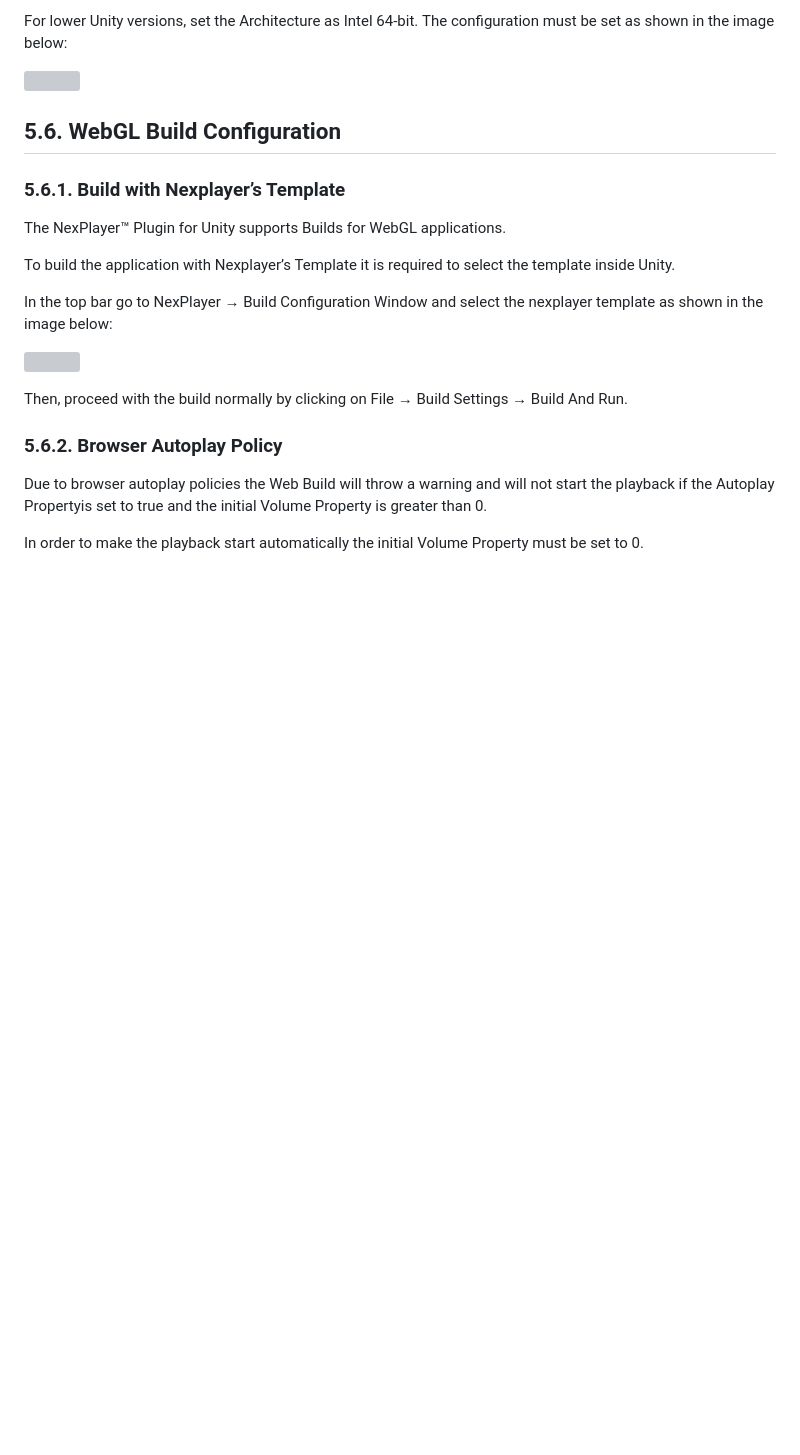
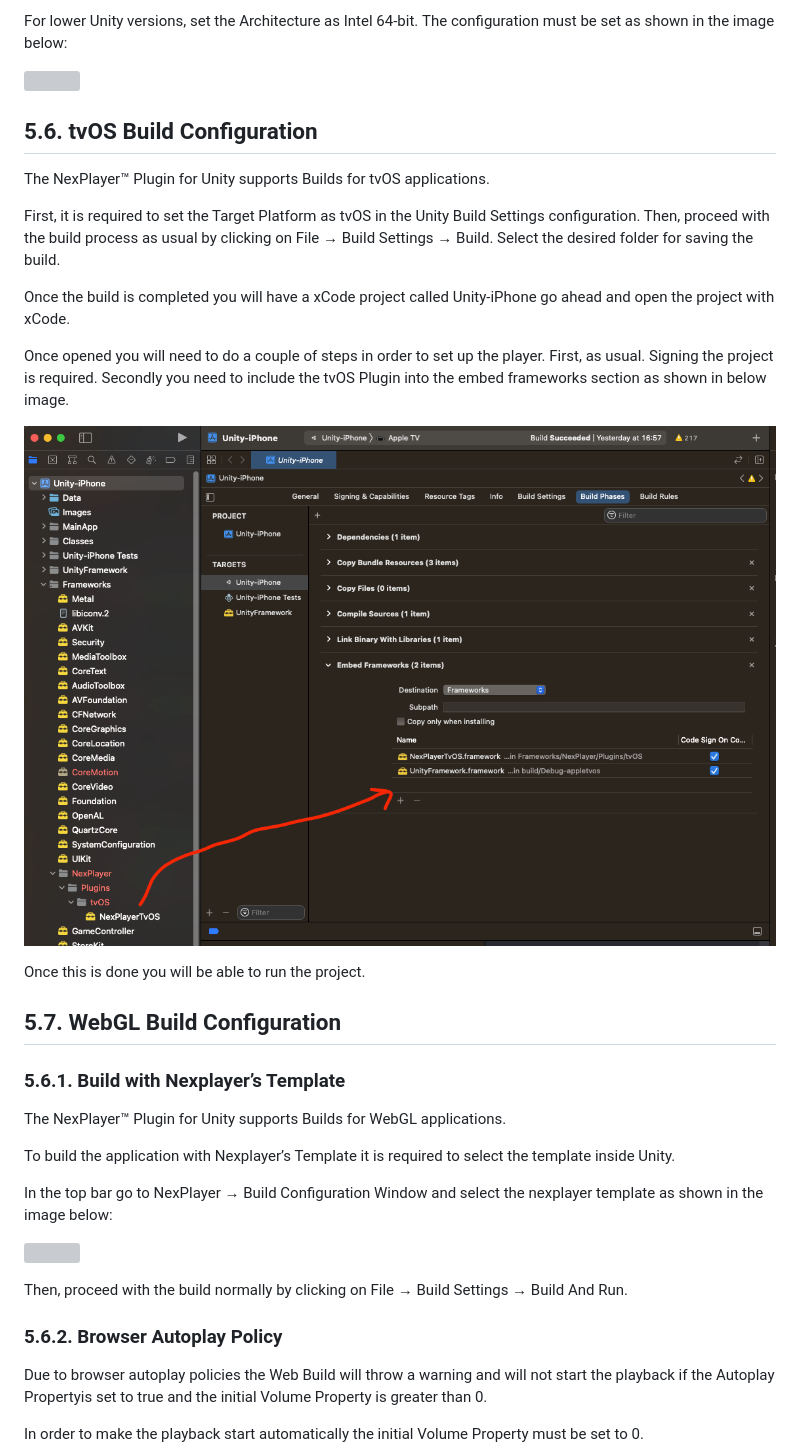
Before and after one commit to NexPlayer/Unity-SDK, a Markdown page: unity.md, the part around the change printed below. GitHub-like rendering; pictures changed too: images/tvOSEmbed.png (added); blank space fills up the shorter version; grey boxes are pictures that could not be loaded.

Commit message:
UNU-1100. Added tvOS docu

```diff
--- a/unity.md
+++ b/unity.md
@@ -510,7 +508,26 @@ For lower Unity versions, set the Architecture as Intel 64-bit. The configurati
 
 ![](images/image5.png)
 
-## 5.6. WebGL Build Configuration
+## 5.6. tvOS Build Configuration
+
+The NexPlayer™ Plugin for Unity supports Builds for tvOS applications.
+
+First, it is required to set the Target Platform as tvOS in the Unity Build Settings configuration.
+Then, proceed with the build process as usual by clicking on File → Build Settings → Build.
+Select the desired folder for saving the build.
+
+Once the build is completed you will have a xCode project called Unity-iPhone go ahead and open the project with xCode.
+
+Once opened you will need to do a couple of steps in order to set up the player.
+First, as usual. Signing the project is required.
+Secondly you need to include the tvOS Plugin into the embed frameworks section as shown in below image.
+
+![](images/tvOSEmbed.png)
+
+Once this is done you will be able to run the project.
+
+
+## 5.7. WebGL Build Configuration
 
 ### 5.6.1. Build with Nexplayer’s Template
 
```
Also changed, not shown: other parts of unity.md (+0 -2 lines).
